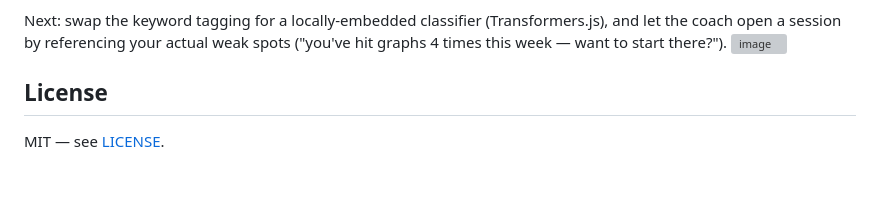
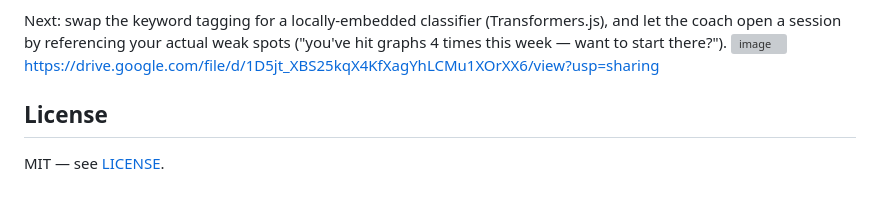
Before and after one commit to Adwika-95/StackCoach, a Markdown page: README.md, the part around the change. GitHub-like rendering; grey boxes are pictures that could not be loaded.

Commit message:
Add Google Drive link to README
Added a link to a Google Drive file for additional resources.

```diff
--- a/README.md
+++ b/README.md
@@ -72,7 +72,7 @@ Next: swap the keyword tagging for a locally-embedded classifier
 actual weak spots ("you've hit graphs 4 times this week — want to start
 there?").
 <img width="1918" height="977" alt="image" src="https://github.com/user-attachments/assets/2a05836b-7681-4b18-931c-c95c8ab2689f" />
-
+https://drive.google.com/file/d/1D5jt_XBS25kqX4KfXagYhLCMu1XOrXX6/view?usp=sharing
 ## License
 
 MIT — see [LICENSE](./LICENSE).
```
